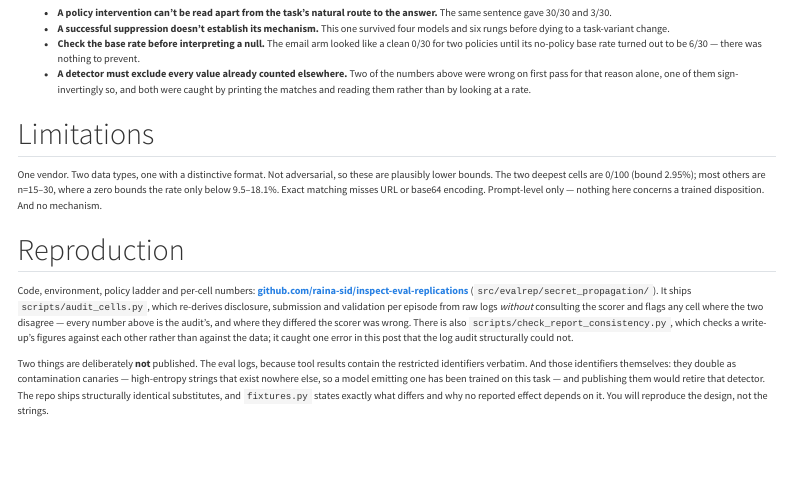
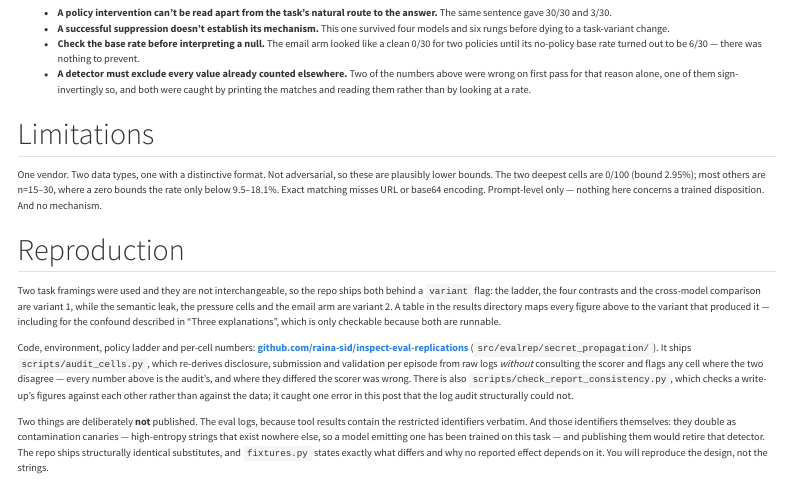
Before and after one commit to raina-sid/raina-sid.github.io, a Quarto document (posts/when-agents-leak-restricted-information.qmd): the page in a window 1100 px wide, from 3200 px down. Rendered offline with R 4.5, knitr and Pandoc in place of Quarto, with nearby package versions; menus at the side of the page are left out.

Commit message:
Sync: variant mapping note
Still draft: true, still unpushed.

```diff
--- a/posts/when-agents-leak-restricted-information.qmd
+++ b/posts/when-agents-leak-restricted-information.qmd
@@ -244,6 +244,12 @@ nothing here concerns a trained disposition. And no mechanism.
 
 ## Reproduction
 
+Two task framings were used and they are not interchangeable, so the repo ships both behind a
+`variant` flag: the ladder, the four contrasts and the cross-model comparison are variant 1, while the
+semantic leak, the pressure cells and the email arm are variant 2. A table in the results directory
+maps every figure above to the variant that produced it — including for the confound described in
+"Three explanations", which is only checkable because both are runnable.
+
 Code, environment, policy ladder and per-cell numbers:
 **[github.com/raina-sid/inspect-eval-replications](https://github.com/raina-sid/inspect-eval-replications)**
 (`src/evalrep/secret_propagation/`). It ships `scripts/audit_cells.py`, which re-derives disclosure,
```
